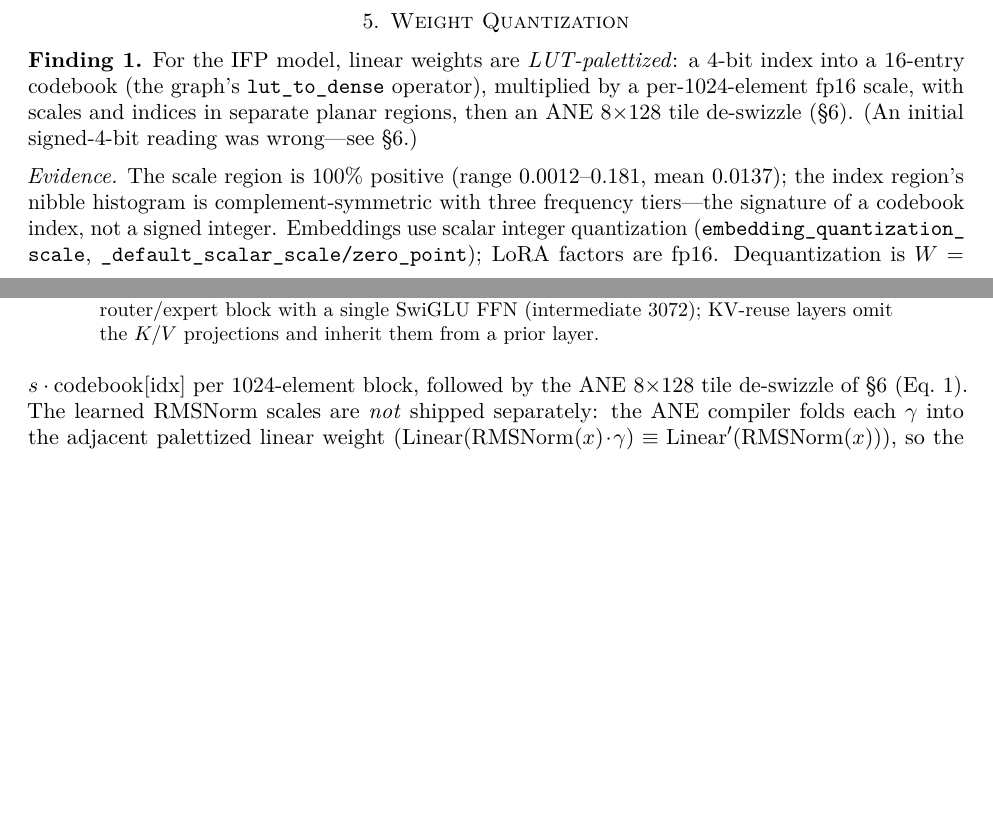
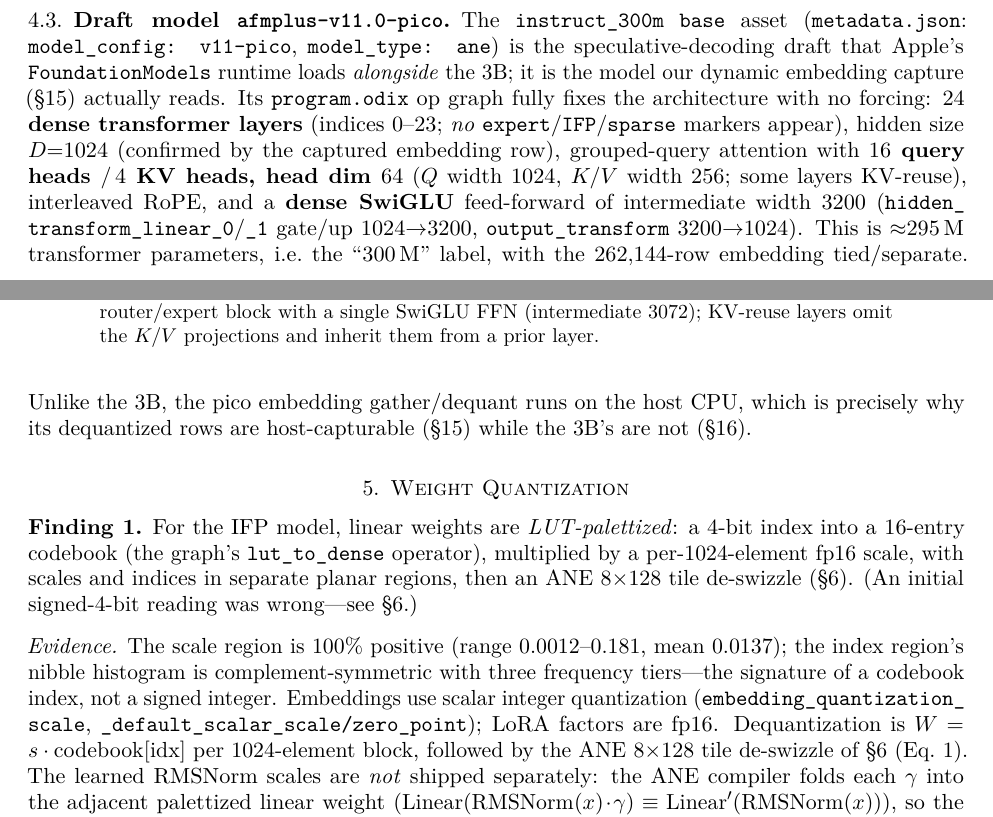
Before and after one commit to yu314-coder/afm-ifp-teardown, a LaTeX paper (paper/afm_teardown.tex): two parts of pages 4 and 5 of 18, joined at a grey line, cut at the place of the change, the shorter picture padded with empty space. Compiled offline with pdfLaTeX.

Commit message:
Characterize the pico draft model (afmplus-v11.0-pico) fully
Static op-graph teardown of the 300M draft that the runtime loads alongside the 3B and that the
dynamic embedding capture actually reads:
  24 dense layers (no MoE markers), D=1024, SwiGLU FFN intermediate 3200
  (hidden_transform_linear_0/1 = gate/up 1024->3200, output_transform = down 3200->1024),
  GQA 16 query / 4 KV heads, head_dim 64, interleaved RoPE, vocab 262144.
  ~295M transformer params = the "300M" label; embedding tied/separate.
Its gather/dequant runs on the host CPU (vs ANE-delegated on the 3B) -- why the pico embedding
is host-capturable and the 3B's is not. Paper: new subsection sec:pico; README one-liner.

Co-Authored-By: Claude Opus 4.8 <noreply@anthropic.com>

```diff
--- a/paper/afm_teardown.tex
+++ b/paper/afm_teardown.tex
@@ -260,6 +260,22 @@ The attention decode (\S\ref{sec:recover}) self-organizes into exactly $44$ laye
 $32$ carrying a fused-QKV projection ($12$ dense $+\ 20$ sparse-standard) and $12$ carrying
 a $Q$-only projection (KV-reuse)---matching \code{num\_\allowbreak layers}$=44$ with no forcing.
 \end{observation}
+
+\subsection{Draft model \code{afmplus-v11.\allowbreak 0-pico}}\label{sec:pico}
+The \code{instruct\_\allowbreak 300m} \code{base} asset (\code{metadata.\allowbreak json}: \code{model\_\allowbreak config:
+v11-pico}, \code{model\_\allowbreak type: ane}) is the speculative-decoding draft that Apple's
+\code{FoundationModels} runtime loads \emph{alongside} the 3B; it is the model our dynamic
+embedding capture (\S\ref{find:embrecover}) actually reads. Its \code{program.\allowbreak odix} op graph
+fully fixes the architecture with no forcing: \textbf{$24$ dense transformer layers} (indices
+$0$--$23$; \emph{no} \code{expert}/\code{IFP}/\code{sparse} markers appear), hidden size
+$D{=}1024$ (confirmed by the captured embedding row), grouped-query attention with
+\textbf{$16$ query heads $/\,4$ KV heads, head dim $64$} ($Q$ width $1024$, $K/V$ width $256$;
+some layers KV-reuse), interleaved RoPE, and a \textbf{dense SwiGLU} feed-forward of intermediate
+width $3200$ (\code{hidden\_\allowbreak transform\_\allowbreak linear\_\allowbreak 0}/\code{\_\allowbreak 1} gate/up $1024{\to}3200$,
+\code{output\_\allowbreak transform} $3200{\to}1024$). This is ${\approx}295$\,M transformer parameters,
+i.e.\ the ``300\,M'' label, with the $262{,}144$-row embedding tied/separate. Unlike the 3B, the
+pico embedding gather/dequant runs on the host CPU, which is precisely why its dequantized rows are
+host-capturable (\S\ref{find:embrecover}) while the 3B's are not (\S\ref{find:3bane}).
 
 \section{Weight Quantization}
 \begin{finding}\label{find:codec}
```
Also changed, not shown: README.md, paper/afm_teardown.pdf.
